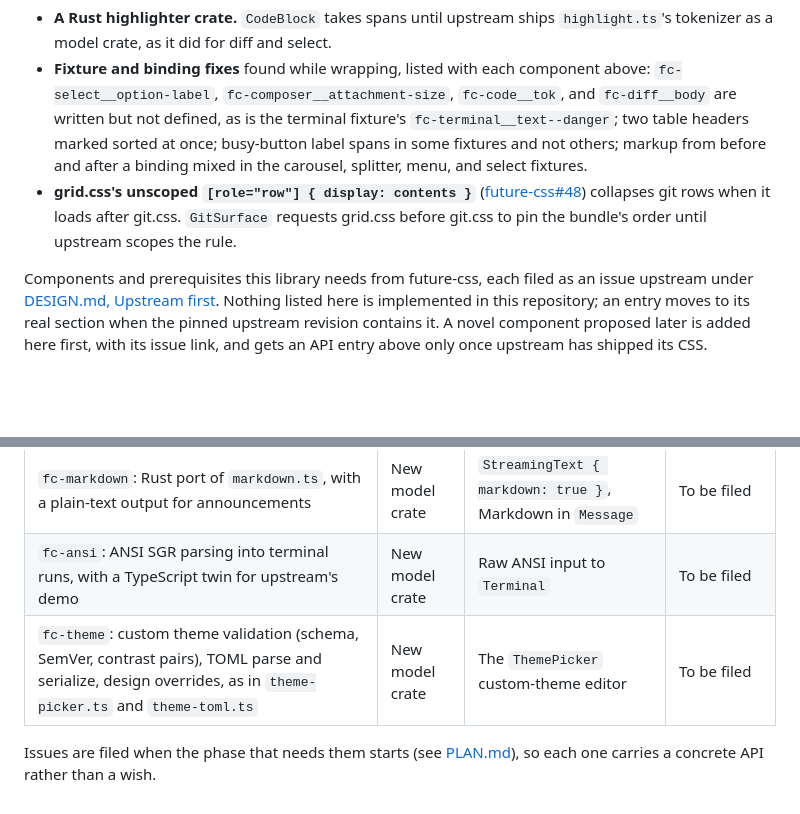
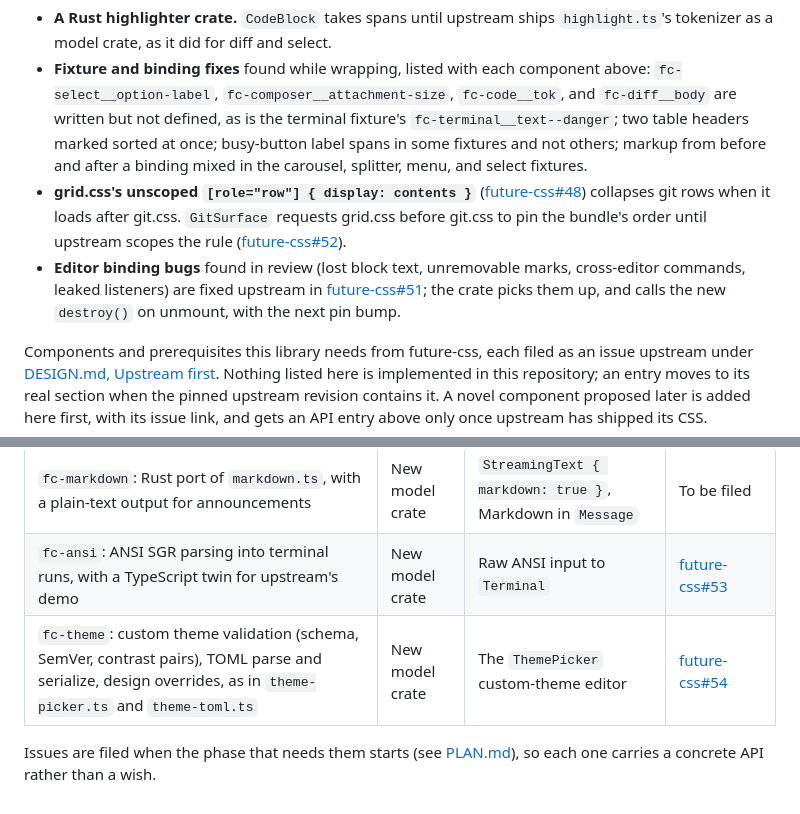
Before and after one commit to rexlunae/fc-dioxus, a Markdown page: docs/COMPONENTS.md, 2 parts joined by grey strips. Rendered like a GitHub page; blank space fills up the shorter version.

Commit message:
Link the upstream issues and PRs for the review's remaining findings
Co-Authored-By: Claude Opus 5.5 (1M context) <noreply@anthropic.com>

```diff
--- a/docs/COMPONENTS.md
+++ b/docs/COMPONENTS.md
@@ -1622,7 +1622,12 @@ pub enum ResizeUnit { Percent, Px }   // % of the split; CSS px for edge handles
 - **grid.css's unscoped `[role="row"] { display: contents }`**
   ([future-css#48](https://github.com/rexlunae/future-css/issues/48)) collapses git rows
   when it loads after git.css. `GitSurface` requests grid.css before git.css to pin the
-  bundle's order until upstream scopes the rule.
+  bundle's order until upstream scopes the rule
+  ([future-css#52](https://github.com/rexlunae/future-css/pull/52)).
+- **Editor binding bugs** found in review (lost block text, unremovable marks,
+  cross-editor commands, leaked listeners) are fixed upstream in
+  [future-css#51](https://github.com/rexlunae/future-css/pull/51); the crate picks them
+  up, and calls the new `destroy()` on unmount, with the next pin bump.
 
 Components and prerequisites this library needs from future-css, each filed as an issue
 upstream under [DESIGN.md, Upstream first](DESIGN.md#upstream-first). Nothing listed here
@@ -1635,8 +1640,8 @@ its issue link, and gets an API entry above only once upstream has shipped its C
 | `fc-calendar`: date and time values, month grid, `add_months`, first day of week, parity with `datepicker.ts` | New model crate | `DatePicker`, `TimePicker` | To be filed |
 | `fc-highlight`: Rust port of `highlight.ts`, parity-tested | New model crate | Highlighting in `CodeBlock` | To be filed |
 | `fc-markdown`: Rust port of `markdown.ts`, with a plain-text output for announcements | New model crate | `StreamingText { markdown: true }`, Markdown in `Message` | To be filed |
-| `fc-ansi`: ANSI SGR parsing into terminal runs, with a TypeScript twin for upstream's demo | New model crate | Raw ANSI input to `Terminal` | To be filed |
-| `fc-theme`: custom theme validation (schema, SemVer, contrast pairs), TOML parse and serialize, design overrides, as in `theme-picker.ts` and `theme-toml.ts` | New model crate | The `ThemePicker` custom-theme editor | To be filed |
+| `fc-ansi`: ANSI SGR parsing into terminal runs, with a TypeScript twin for upstream's demo | New model crate | Raw ANSI input to `Terminal` | [future-css#53](https://github.com/rexlunae/future-css/issues/53) |
+| `fc-theme`: custom theme validation (schema, SemVer, contrast pairs), TOML parse and serialize, design overrides, as in `theme-picker.ts` and `theme-toml.ts` | New model crate | The `ThemePicker` custom-theme editor | [future-css#54](https://github.com/rexlunae/future-css/issues/54) |
 
 Issues are filed when the phase that needs them starts (see [PLAN.md](PLAN.md)), so each
 one carries a concrete API rather than a wish.
```
